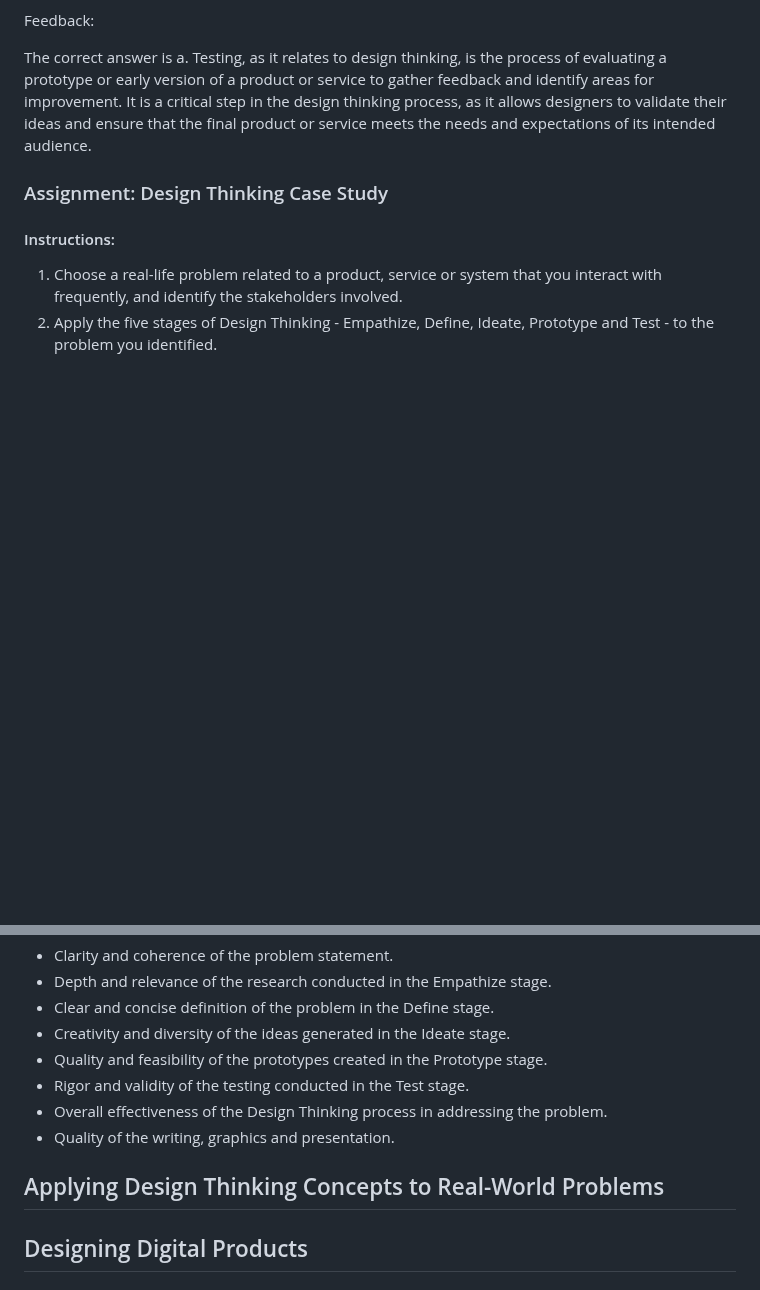
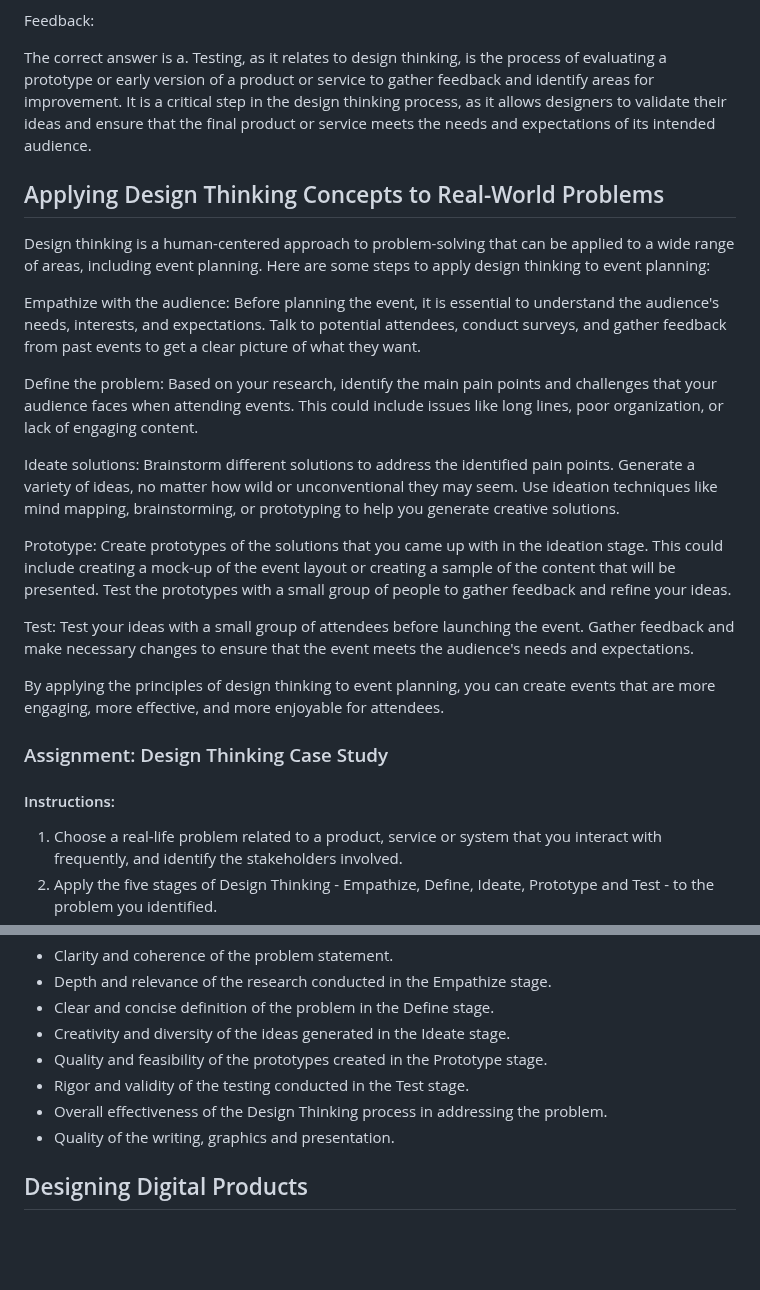
Before and after one commit to vanderpool23/vanderschool, a Markdown page: course-intro-to-design-and-tech/course-information.md, 2 parts joined by grey strips. Drawn GitHub-style; blank space fills up the shorter version.

```diff
--- a/course-intro-to-design-and-tech/course-information.md
+++ b/course-intro-to-design-and-tech/course-information.md
@@ -132,6 +132,22 @@ Feedback:
 
 The correct answer is a. Testing, as it relates to design thinking, is the process of evaluating a prototype or early version of a product or service to gather feedback and identify areas for improvement. It is a critical step in the design thinking process, as it allows designers to validate their ideas and ensure that the final product or service meets the needs and expectations of its intended audience.
 
+## Applying Design Thinking Concepts to Real-World Problems
+
+Design thinking is a human-centered approach to problem-solving that can be applied to a wide range of areas, including event planning. Here are some steps to apply design thinking to event planning:
+
+Empathize with the audience: Before planning the event, it is essential to understand the audience's needs, interests, and expectations. Talk to potential attendees, conduct surveys, and gather feedback from past events to get a clear picture of what they want.
+
+Define the problem: Based on your research, identify the main pain points and challenges that your audience faces when attending events. This could include issues like long lines, poor organization, or lack of engaging content.
+
+Ideate solutions: Brainstorm different solutions to address the identified pain points. Generate a variety of ideas, no matter how wild or unconventional they may seem. Use ideation techniques like mind mapping, brainstorming, or prototyping to help you generate creative solutions.
+
+Prototype: Create prototypes of the solutions that you came up with in the ideation stage. This could include creating a mock-up of the event layout or creating a sample of the content that will be presented. Test the prototypes with a small group of people to gather feedback and refine your ideas.
+
+Test: Test your ideas with a small group of attendees before launching the event. Gather feedback and make necessary changes to ensure that the event meets the audience's needs and expectations.
+
+By applying the principles of design thinking to event planning, you can create events that are more engaging, more effective, and more enjoyable for attendees.
+
 ### Assignment: Design Thinking Case Study
 
 #### Instructions:
@@ -160,8 +176,6 @@ The correct answer is a. Testing, as it relates to design thinking, is the proce
 * Overall effectiveness of the Design Thinking process in addressing the problem.
 * Quality of the writing, graphics and presentation.
 
-## Applying Design Thinking Concepts to Real-World Problems
-
 ## Designing Digital Products
 
 ## Data Visualizations
```
